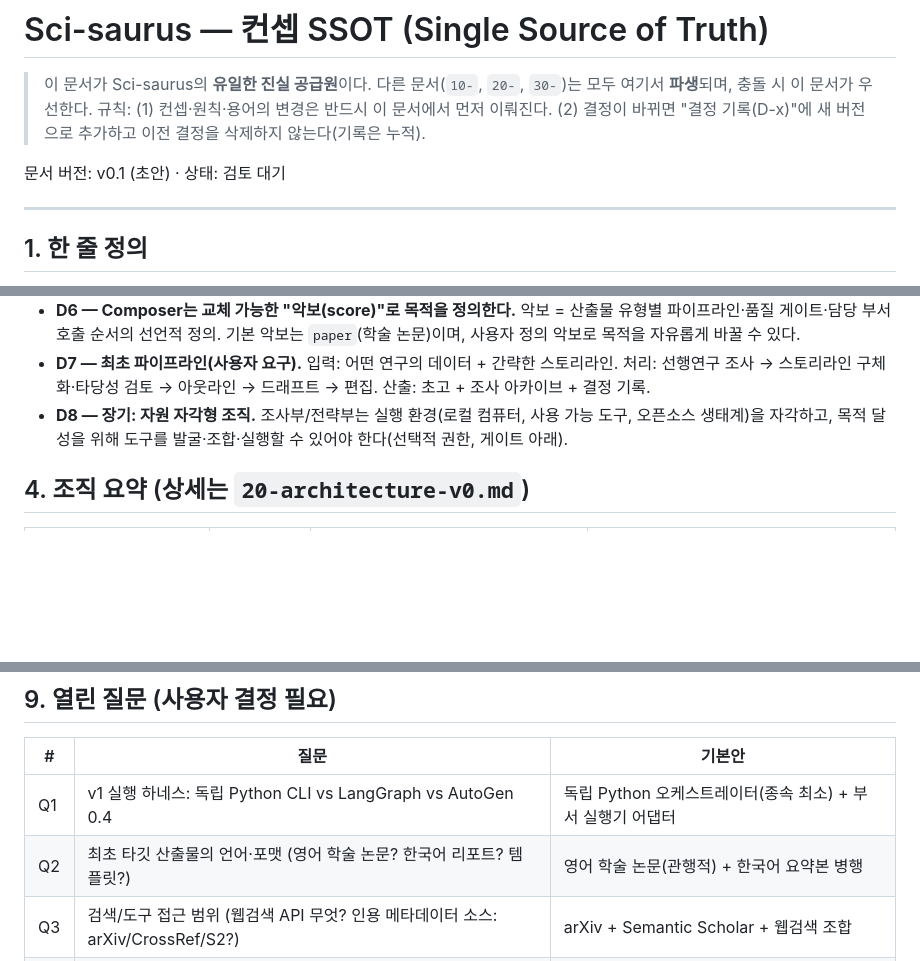
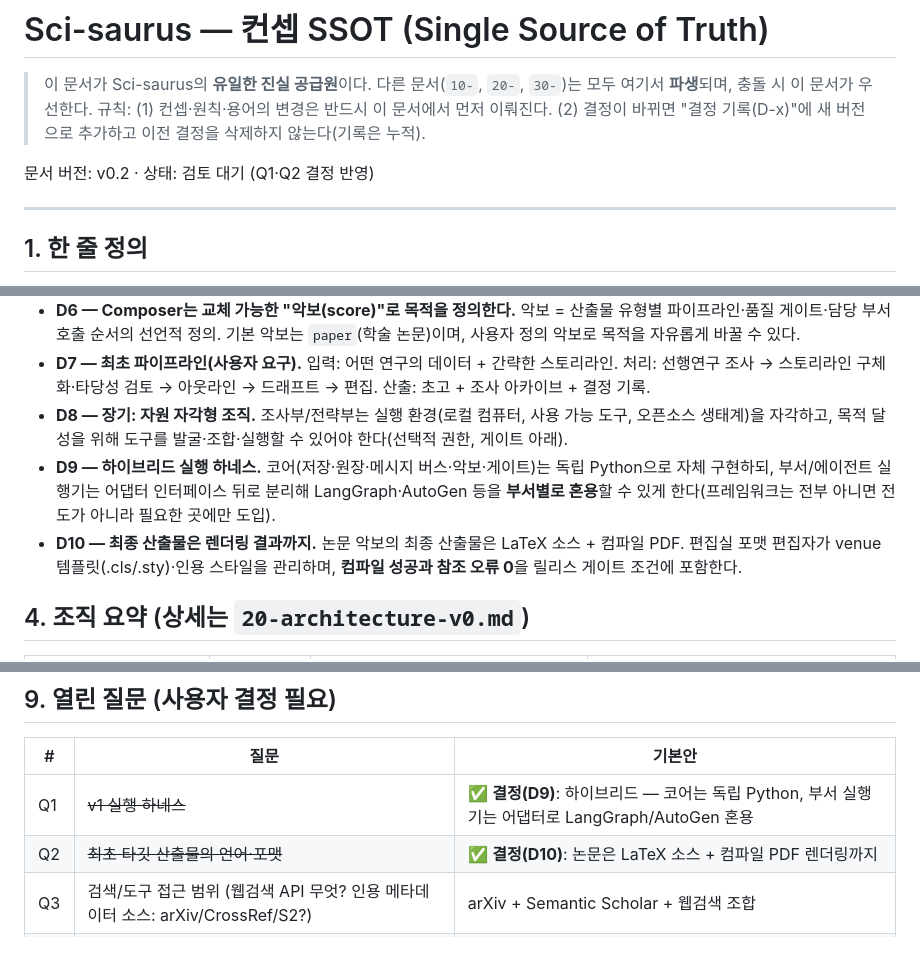
Before and after one commit to codeshark94/Sci-saurus, a Markdown page: docs/00-SSOT.md, 3 parts joined by grey strips. Rendered like a GitHub page; blank space fills up the shorter version.

```diff
--- a/docs/00-SSOT.md
+++ b/docs/00-SSOT.md
@@ -3,7 +3,7 @@
 > 이 문서가 Sci-saurus의 **유일한 진실 공급원**이다. 다른 문서(`10-`, `20-`, `30-`)는 모두 여기서 **파생**되며, 충돌 시 이 문서가 우선한다.
 > 규칙: (1) 컨셉·원칙·용어의 변경은 반드시 이 문서에서 먼저 이뤄진다. (2) 결정이 바뀌면 "결정 기록(D-x)"에 새 버전으로 추가하고 이전 결정을 삭제하지 않는다(기록은 누적).
 
-문서 버전: v0.1 (초안) · 상태: 검토 대기
+문서 버전: v0.2 · 상태: 검토 대기 (Q1·Q2 결정 반영)
 
 ---
 
@@ -30,6 +30,8 @@
 - **D6 — Composer는 교체 가능한 "악보(score)"로 목적을 정의한다.** 악보 = 산출물 유형별 파이프라인·품질 게이트·담당 부서 호출 순서의 선언적 정의. 기본 악보는 `paper`(학술 논문)이며, 사용자 정의 악보로 목적을 자유롭게 바꿀 수 있다.
 - **D7 — 최초 파이프라인(사용자 요구).** 입력: 어떤 연구의 데이터 + 간략한 스토리라인. 처리: 선행연구 조사 → 스토리라인 구체화·타당성 검토 → 아웃라인 → 드래프트 → 편집. 산출: 초고 + 조사 아카이브 + 결정 기록.
 - **D8 — 장기: 자원 자각형 조직.** 조사부/전략부는 실행 환경(로컬 컴퓨터, 사용 가능 도구, 오픈소스 생태계)을 자각하고, 목적 달성을 위해 도구를 발굴·조합·실행할 수 있어야 한다(선택적 권한, 게이트 아래).
+- **D9 — 하이브리드 실행 하네스.** 코어(저장·원장·메시지 버스·악보·게이트)는 독립 Python으로 자체 구현하되, 부서/에이전트 실행기는 어댑터 인터페이스 뒤로 분리해 LangGraph·AutoGen 등을 **부서별로 혼용**할 수 있게 한다(프레임워크는 전부 아니면 전도가 아니라 필요한 곳에만 도입).
+- **D10 — 최종 산출물은 렌더링 결과까지.** 논문 악보의 최종 산출물은 LaTeX 소스 + 컴파일 PDF. 편집실 포맷 편집자가 venue 템플릿(.cls/.sty)·인용 스타일을 관리하며, **컴파일 성공과 참조 오류 0**을 릴리스 게이트 조건에 포함한다.
 
 ## 4. 조직 요약 (상세는 `20-architecture-v0.md`)
 
@@ -83,8 +85,8 @@
 
 | # | 질문 | 기본안 |
 |---|---|---|
-| Q1 | v1 실행 하네스: 독립 Python CLI vs LangGraph vs AutoGen 0.4 | 독립 Python 오케스트레이터(종속 최소) + 부서 실행기 어댑터 |
-| Q2 | 최초 타깃 산출물의 언어·포맷 (영어 학술 논문? 한국어 리포트? 템플릿?) | 영어 학술 논문(관행적) + 한국어 요약본 병행 |
+| Q1 | ~~v1 실행 하네스~~ | ✅ **결정(D9)**: 하이브리드 — 코어는 독립 Python, 부서 실행기는 어댑터로 LangGraph/AutoGen 혼용 |
+| Q2 | ~~최초 타깃 산출물의 언어·포맷~~ | ✅ **결정(D10)**: 논문은 LaTeX 소스 + 컴파일 PDF 렌더링까지 |
 | Q3 | 검색/도구 접근 범위 (웹검색 API 무엇? 인용 메타데이터 소스: arXiv/CrossRef/S2?) | arXiv + Semantic Scholar + 웹검색 조합 |
 | Q4 | 모델 배치(부서별 모델 등급)와 프로젝트당 비용 상한 | 조사=경제 모델, 집필=고성능 모델, 상한은 프로젝트 설정 |
 | Q5 | 휴먼 인 더 루프 검문소 위치 (아웃라인 승인 시? 드래프트 후?) | 아웃라인 승인 + 최종 릴리스 전 2소 |
```
Also changed, not shown: other parts of docs/00-SSOT.md (+1 -0 lines), docs/20-architecture-v0.md (+4 -2 lines), docs/30-roadmap.md (+5 -3 lines).
